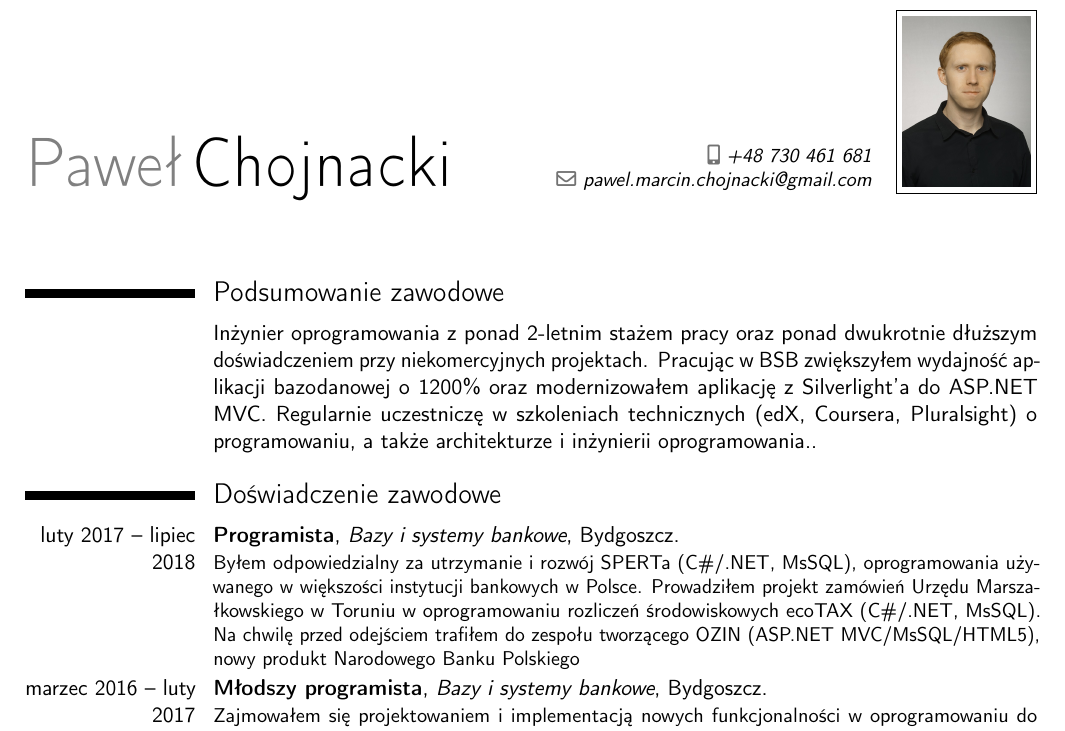
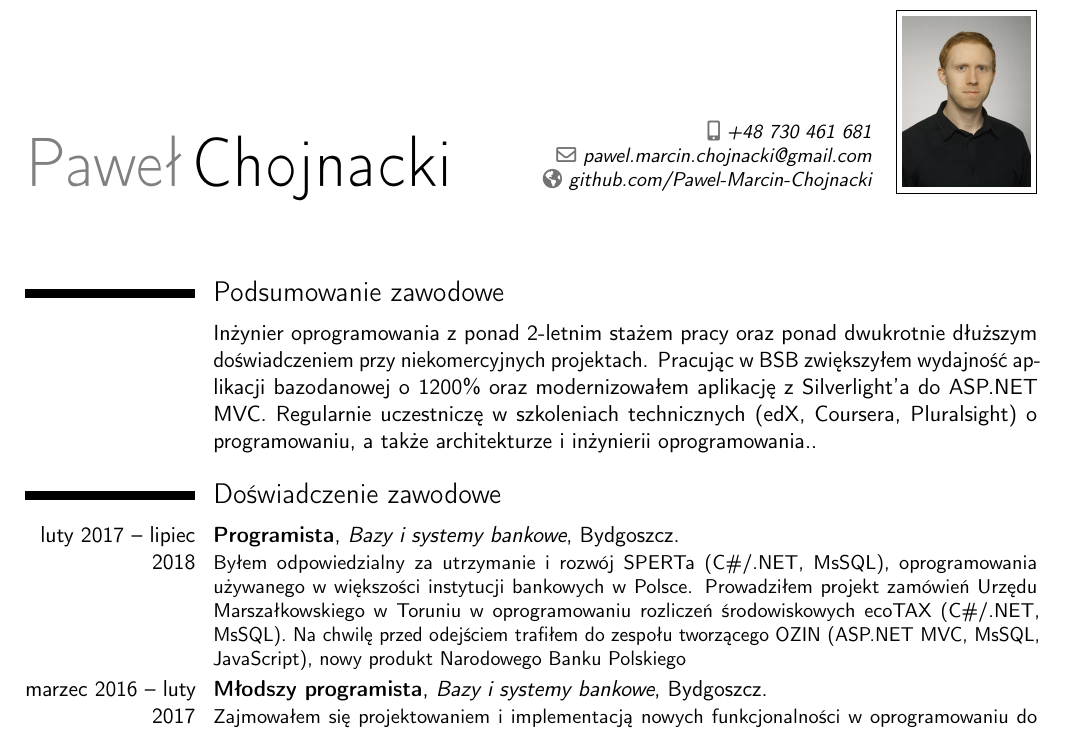
Before and after one commit to Pawel-Marcin-Chojnacki/cv, a LaTeX CV (Pawel-Chojnacki-polish.tex): part of page 1 of 2, cut so that both start at the same text. Compiled offline with pdfLaTeX.

Commit message:
Changed technology selection in OZIN.

```diff
--- a/Pawel-Chojnacki-polish.tex
+++ b/Pawel-Chojnacki-polish.tex
@@ -22,7 +22,7 @@
 \name{Paweł}{Chojnacki}
 \phone[mobile]{+48~730~461~681}                   % optional, remove / comment the line if not wanted
 \email{pawel.marcin.chojnacki@gmail.com}                               % optional, remove / comment the line if not wanted
-%\homepage{github.com/Pawel-Marcin-Chojnacki}                         % optional, remove / comment the line if not wanted
+\homepage{github.com/Pawel-Marcin-Chojnacki}                         % optional, remove / comment the line if not wanted
 \photo[64pt][0.4pt]{picture}                       % optional, remove / comment the line if not wanted; '64pt' is the height the picture must be resized to, 0.4pt is the thickness of the frame around it (put it to 0pt for no frame) and 'picture' is the name of the picture file
 \begin{document}
 \makecvtitle
@@ -31,7 +31,7 @@
 \cventry{}{}{}{}{Inżynier oprogramowania z ponad 2-letnim stażem pracy oraz ponad dwukrotnie dłuższym doświadczeniem przy niekomercyjnych projektach. Pracując w BSB zwiększyłem wydajność aplikacji bazodanowej o 1200\% oraz modernizowałem aplikację z Silverlight'a do ASP.NET MVC. Regularnie uczestniczę w szkoleniach technicznych (edX, Coursera, Pluralsight) o programowaniu, a także architekturze i inżynierii oprogramowania.}{}
 
 \section{Doświadczenie zawodowe}
-\cventry{luty 2017 -- lipiec 2018}{Programista}{Bazy i systemy bankowe}{Bydgoszcz}{}{Byłem odpowiedzialny za utrzymanie i rozwój SPERTa (C\#/.NET, MsSQL), oprogramowania używanego w większości instytucji bankowych w Polsce. Prowadziłem projekt zamówień Urzędu Marszałkowskiego w Toruniu w oprogramowaniu rozliczeń środowiskowych ecoTAX (C\#/.NET, MsSQL). Na chwilę przed odejściem trafiłem do zespołu tworzącego OZIN (ASP.NET MVC/MsSQL/HTML5), nowy produkt Narodowego Banku Polskiego}
+\cventry{luty 2017 -- lipiec 2018}{Programista}{Bazy i systemy bankowe}{Bydgoszcz}{}{Byłem odpowiedzialny za utrzymanie i rozwój SPERTa (C\#/.NET, MsSQL), oprogramowania używanego w większości instytucji bankowych w Polsce. Prowadziłem projekt zamówień Urzędu Marszałkowskiego w Toruniu w oprogramowaniu rozliczeń środowiskowych ecoTAX (C\#/.NET, MsSQL). Na chwilę przed odejściem trafiłem do zespołu tworzącego OZIN (ASP.NET MVC, MsSQL, JavaScript), nowy produkt Narodowego Banku Polskiego}
 \cventry{marzec 2016 -- luty 2017}{Młodszy programista}{Bazy i systemy bankowe}{Bydgoszcz}{}{Zajmowałem się projektowaniem i implementacją nowych funkcjonalności w oprogramowaniu do przeciwdziałania terroryzmowi i praniu brudnych pieniędzy. Po zakończeniu projektu pracowałem w zespole tworzącym nowe oprogramowanie SWPF do rozliczania finansów Narodowego Banku Polskiego}
 
 \section{Projekty}
```
